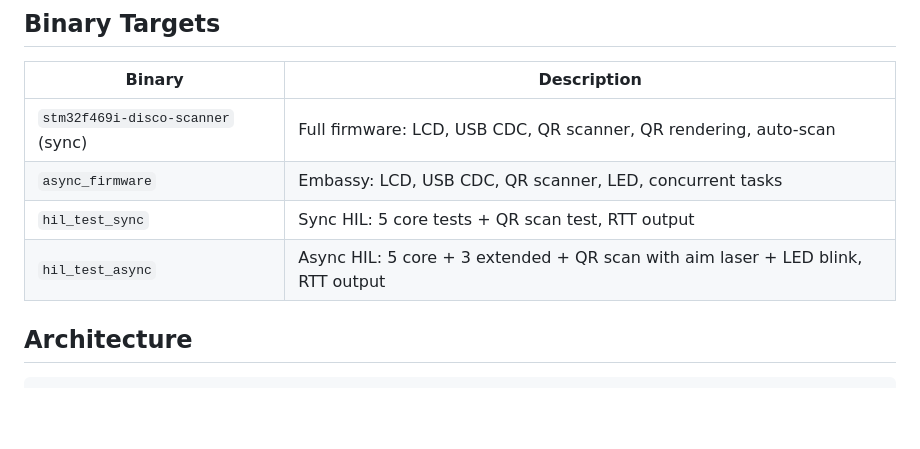
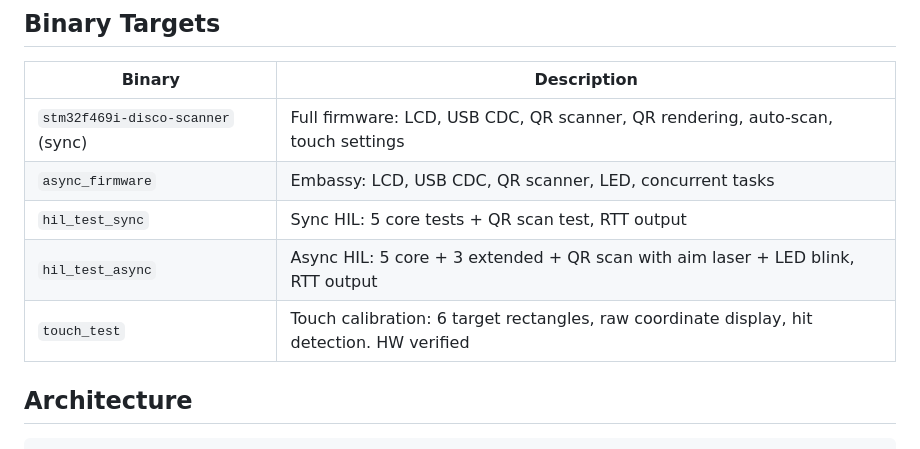
Before and after one commit to Amperstrand/gm65-scanner, a Markdown page: README.md, the part around the change. GitHub-like rendering; blank space fills up the shorter version.

```diff
--- a/README.md
+++ b/README.md
@@ -172,10 +172,11 @@ cargo build --release --target thumbv7em-none-eabihf \
 
 | Binary | Description |
 |--------|-------------|
-| `stm32f469i-disco-scanner` (sync) | Full firmware: LCD, USB CDC, QR scanner, QR rendering, auto-scan |
+| `stm32f469i-disco-scanner` (sync) | Full firmware: LCD, USB CDC, QR scanner, QR rendering, auto-scan, touch settings |
 | `async_firmware` | Embassy: LCD, USB CDC, QR scanner, LED, concurrent tasks |
 | `hil_test_sync` | Sync HIL: 5 core tests + QR scan test, RTT output |
 | `hil_test_async` | Async HIL: 5 core + 3 extended + QR scan with aim laser + LED blink, RTT output |
+| `touch_test` | Touch calibration: 6 target rectangles, raw coordinate display, hit detection. HW verified |
 
 ## Architecture
 
```
Also changed, not shown: AGENTS.md (+17 -1 lines).
